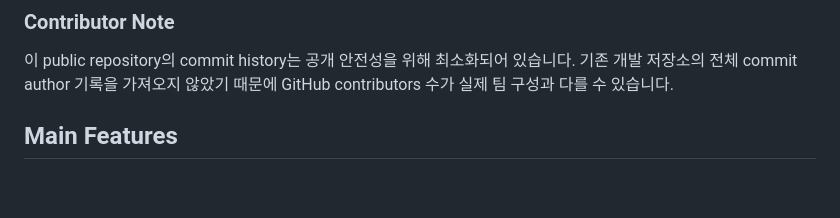
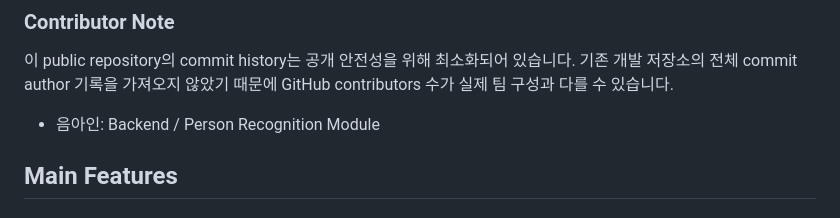
Before and after one commit to OkayProject/OkayProject-public-, a Markdown page: README.md, the part around the change. GitHub-like rendering; blank space fills up the shorter version.

Commit message:
docs: add team member role
Update contributor note in README to clarify commit history.

```diff
--- a/README.md
+++ b/README.md
@@ -28,6 +28,7 @@ OkayProject는 팀 프로젝트로 진행되었습니다. 공개 저장소는
 ### Contributor Note
 
 이 public repository의 commit history는 공개 안전성을 위해 최소화되어 있습니다. 기존 개발 저장소의 전체 commit author 기록을 가져오지 않았기 때문에 GitHub contributors 수가 실제 팀 구성과 다를 수 있습니다.
+- 음아인: Backend / Person Recognition Module
 
 ## Main Features
 
```
